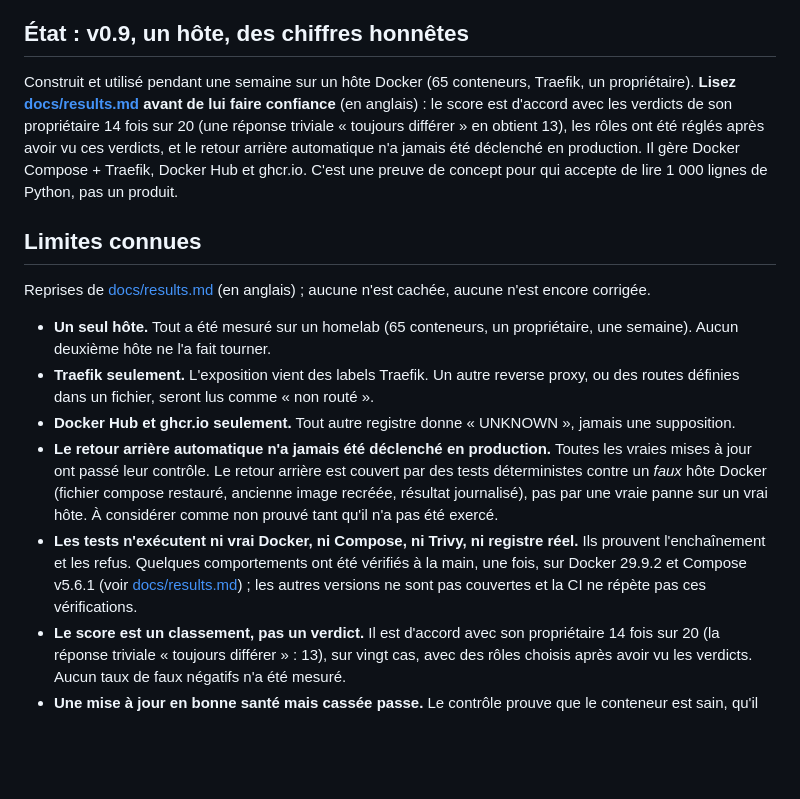
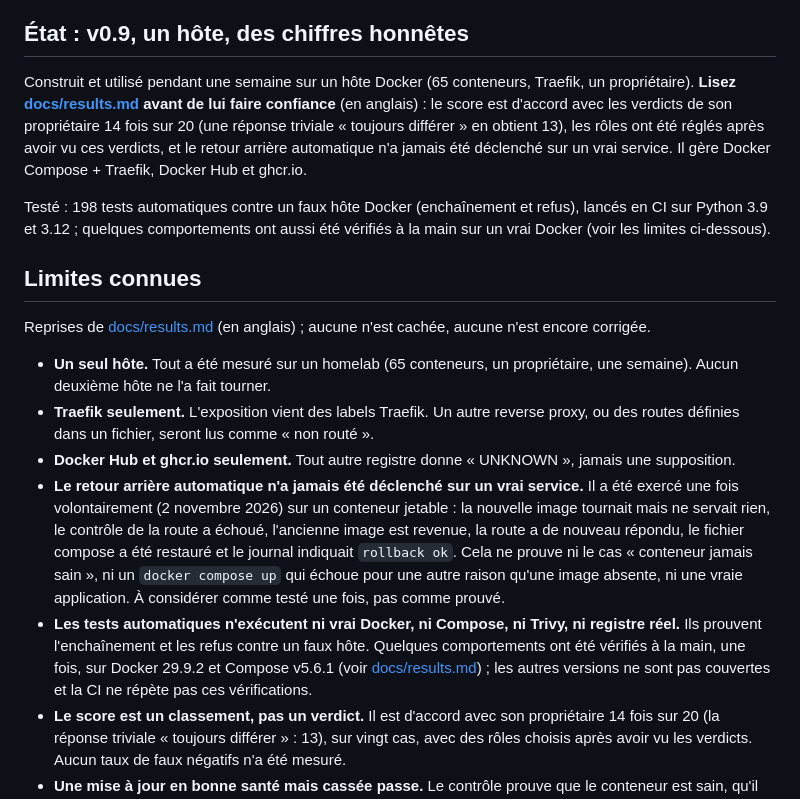
Before and after one commit to renocz/risk-patch-loop, a Markdown page: README.fr.md, the part around one of its changes. GitHub-like rendering; blank space fills up the shorter version.

```diff
--- a/README.fr.md
+++ b/README.fr.md
@@ -17,7 +41,9 @@ scan ──► inventaire ──► score de risque ──► vérif. du correct
 
 ## État : v0.9, un hôte, des chiffres honnêtes
 
-Construit et utilisé pendant une semaine sur un hôte Docker (65 conteneurs, Traefik, un propriétaire). **Lisez [docs/results.md](docs/results.md) avant de lui faire confiance** (en anglais) : le score est d'accord avec les verdicts de son propriétaire 14 fois sur 20 (une réponse triviale « toujours différer » en obtient 13), les rôles ont été réglés après avoir vu ces verdicts, et le retour arrière automatique n'a jamais été déclenché en production. Il gère Docker Compose + Traefik, Docker Hub et ghcr.io. C'est une preuve de concept pour qui accepte de lire 1 000 lignes de Python, pas un produit.
+Construit et utilisé pendant une semaine sur un hôte Docker (65 conteneurs, Traefik, un propriétaire). **Lisez [docs/results.md](docs/results.md) avant de lui faire confiance** (en anglais) : le score est d'accord avec les verdicts de son propriétaire 14 fois sur 20 (une réponse triviale « toujours différer » en obtient 13), les rôles ont été réglés après avoir vu ces verdicts, et le retour arrière automatique n'a jamais été déclenché sur un vrai service. Il gère Docker Compose + Traefik, Docker Hub et ghcr.io.
+
+Testé : 198 tests automatiques contre un faux hôte Docker (enchaînement et refus), lancés en CI sur Python 3.9 et 3.12 ; quelques comportements ont aussi été vérifiés à la main sur un vrai Docker (voir les limites ci-dessous).
 
 ## Limites connues
 
@@ -26,8 +52,8 @@ Reprises de [docs/results.md](docs/results.md) (en anglais) ; aucune n'est cach
 - **Un seul hôte.** Tout a été mesuré sur un homelab (65 conteneurs, un propriétaire, une semaine). Aucun deuxième hôte ne l'a fait tourner.
 - **Traefik seulement.** L'exposition vient des labels Traefik. Un autre reverse proxy, ou des routes définies dans un fichier, seront lus comme « non routé ».
 - **Docker Hub et ghcr.io seulement.** Tout autre registre donne « UNKNOWN », jamais une supposition.
-- **Le retour arrière automatique n'a jamais été déclenché en production.** Toutes les vraies mises à jour ont passé leur contrôle. Le retour arrière est couvert par des tests déterministes contre un *faux* hôte Docker (fichier compose restauré, ancienne image recréée, résultat journalisé), pas par une vraie panne sur un vrai hôte. À considérer comme non prouvé tant qu'il n'a pas été exercé.
-- **Les tests n'exécutent ni vrai Docker, ni Compose, ni Trivy, ni registre réel.** Ils prouvent l'enchaînement et les refus. Quelques comportements ont été vérifiés à la main, une fois, sur Docker 29.9.2 et Compose v5.6.1 (voir [docs/results.md](docs/results.md)) ; les autres versions ne sont pas couvertes et la CI ne répète pas ces vérifications.
+- **Le retour arrière automatique n'a jamais été déclenché sur un vrai service.** Il a été exercé une fois volontairement (2 novembre 2026) sur un conteneur jetable : la nouvelle image tournait mais ne servait rien, le contrôle de la route a échoué, l'ancienne image est revenue, la route a de nouveau répondu, le fichier compose a été restauré et le journal indiquait `rollback ok`. Cela ne prouve ni le cas « conteneur jamais sain », ni un `docker compose up` qui échoue pour une autre raison qu'une image absente, ni une vraie application. À considérer comme testé une fois, pas comme prouvé.
+- **Les tests automatiques n'exécutent ni vrai Docker, ni Compose, ni Trivy, ni registre réel.** Ils prouvent l'enchaînement et les refus contre un faux hôte. Quelques comportements ont été vérifiés à la main, une fois, sur Docker 29.9.2 et Compose v5.6.1 (voir [docs/results.md](docs/results.md)) ; les autres versions ne sont pas couvertes et la CI ne répète pas ces vérifications.
 - **Le score est un classement, pas un verdict.** Il est d'accord avec son propriétaire 14 fois sur 20 (la réponse triviale « toujours différer » : 13), sur vingt cas, avec des rôles choisis après avoir vu les verdicts. Aucun taux de faux négatifs n'a été mesuré.
 - **Une mise à jour en bonne santé mais cassée passe.** Le contrôle prouve que le conteneur est sain, qu'il exécute la nouvelle image et qu'une route répond ; il ne prouve pas que l'application fonctionne.
 - **Le retour arrière rétablit l'image, pas les données.** Une migration de base exécutée par la nouvelle version n'est pas annulée ; seules la sauvegarde ou l'instantané le peuvent.
```
Also changed, not shown: other parts of README.fr.md (+25 -1 lines), README.md (+30 -4 lines), docs/loop-dark.png (added), docs/loop.png (added).
